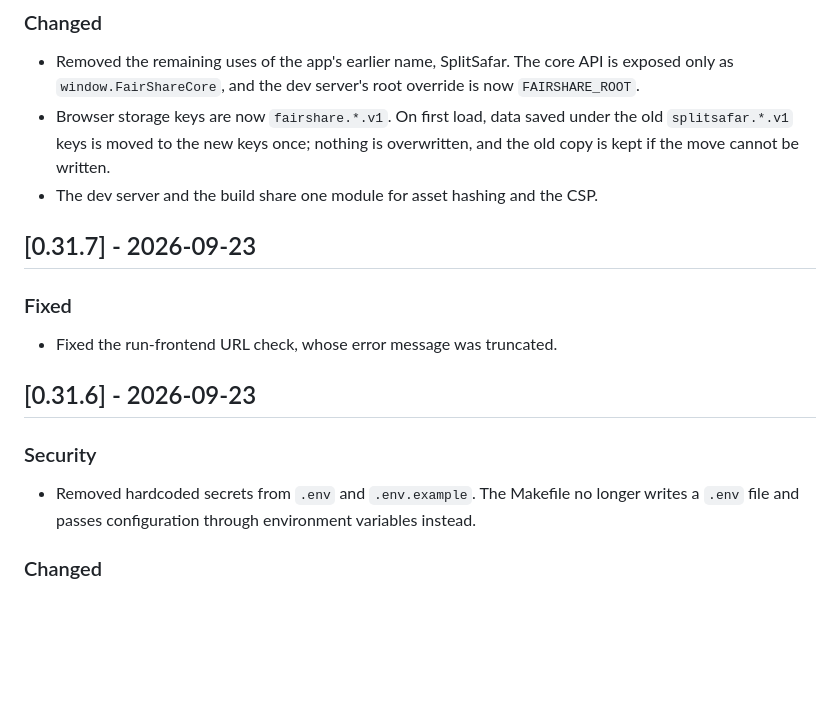
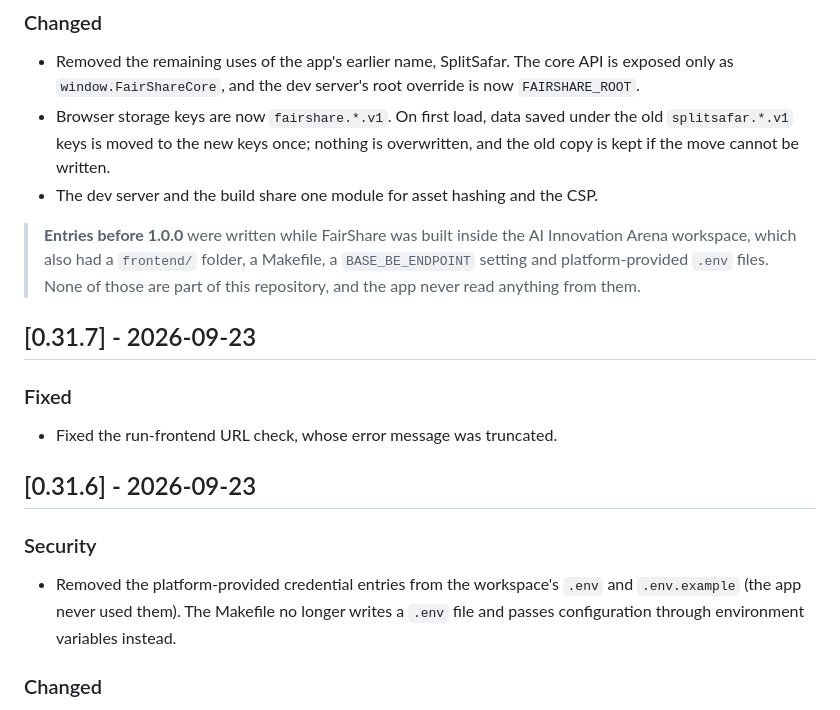
Before and after one commit to iAnmolAgarwal/FairShare, a Markdown page: CHANGELOG.md, the part around the change. Drawn GitHub-style; blank space fills up the shorter version.

```diff
--- a/CHANGELOG.md
+++ b/CHANGELOG.md
@@ -29,6 +29,11 @@ First public release.
   copy is kept if the move cannot be written.
 - The dev server and the build share one module for asset hashing and the CSP.
 
+> **Entries before 1.0.0** were written while FairShare was built inside the AI Innovation
+> Arena workspace, which also had a `frontend/` folder, a Makefile, a `BASE_BE_ENDPOINT`
+> setting and platform-provided `.env` files. None of those are part of this repository,
+> and the app never read anything from them.
+
 ## [0.31.7] - 2026-09-23
 
 ### Fixed
@@ -39,7 +44,7 @@ First public release.
 
 ### Security
 
-- Removed hardcoded secrets from `.env` and `.env.example`. The Makefile no longer writes a `.env` file and passes configuration through environment variables instead.
+- Removed the platform-provided credential entries from the workspace's `.env` and `.env.example` (the app never used them). The Makefile no longer writes a `.env` file and passes configuration through environment variables instead.
 
 ### Changed
 
```
Also changed, not shown: README.md (+5 -5 lines).
